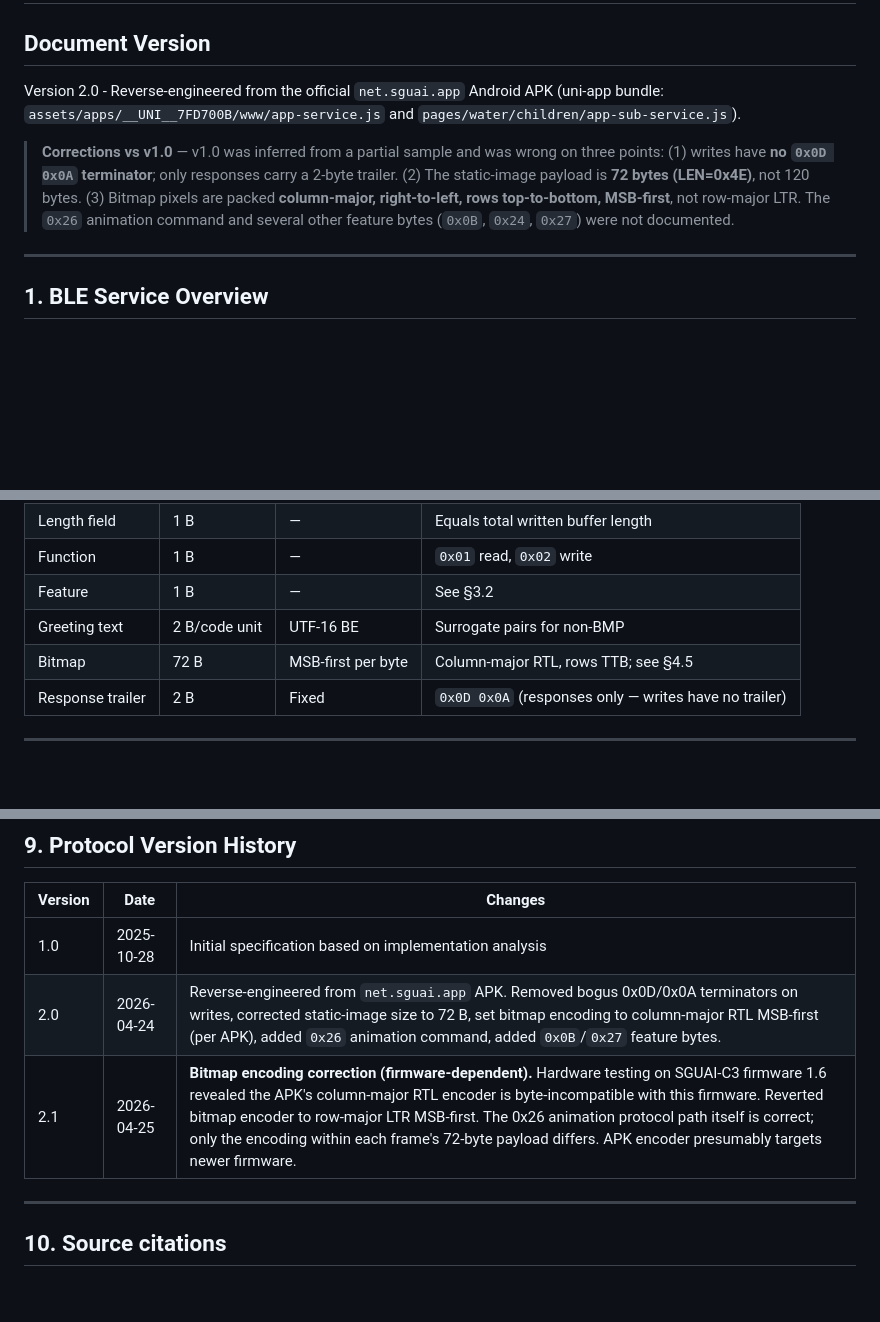
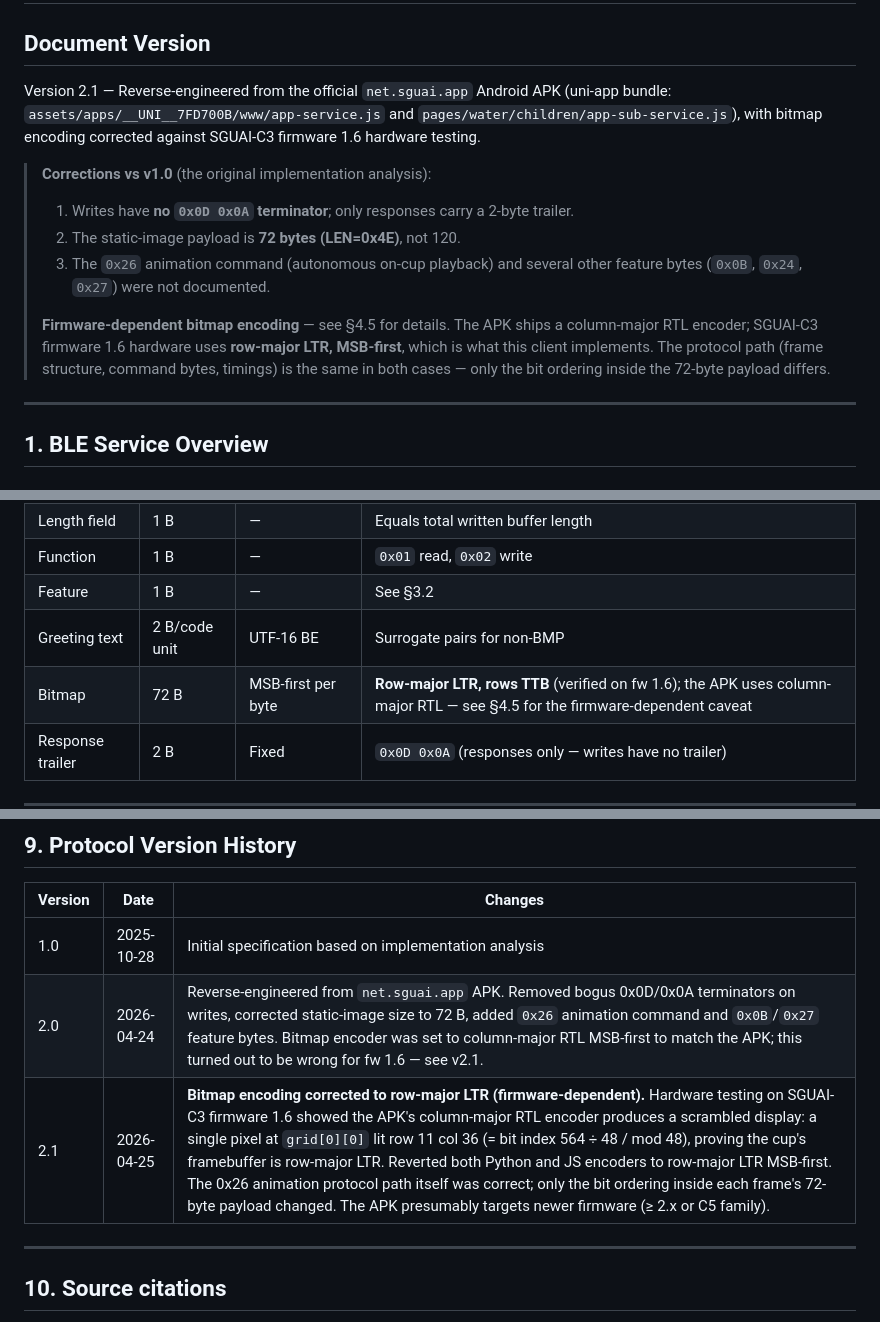
Before and after one commit to ngaut/smart-mug, a Markdown page: PROTOCOL_SPEC.md, 3 parts joined by grey strips. Drawn GitHub-style; blank space fills up the shorter version.

Commit message:
docs: resolve column-major/row-major inconsistencies after the encoder fix
After commit 8b37121 reverted the bitmap encoder from column-major RTL
to row-major LTR (firmware-1.6-correct), PROTOCOL_SPEC.md and the two
READMEs still claimed column-major RTL in five places. Readers landing
on different sections would get contradictory answers about which
encoding the client uses.

Updates:
- PROTOCOL_SPEC.md top-of-file callout: now scoped as v2.1 with explicit
  firmware-dependent note instead of a misleading v2.0 claim.
- §5.3 Data Types table: bitmap row corrected to row-major LTR with the
  firmware caveat.
- v2.0 changelog row: reworded to flag that the column-major choice was
  in-flight and corrected in v2.1.
- Source-citations table: APK's column-major encoder line annotated as
  "*not* used here, see §4.5".
- Top-level README Quick Reference: row-major LTR with caveat link.
- python/README troubleshooting: rewritten to explain that this client
  uses row-major LTR and to point users with newer cups to consider
  switching.

No code changes — encoders in pack_bitmap (Python) and packBitmap (JS)
are already row-major LTR per 8b37121.

Co-Authored-By: Claude Opus 4.7 (1M context) <noreply@anthropic.com>

```diff
--- a/PROTOCOL_SPEC.md
+++ b/PROTOCOL_SPEC.md
@@ -1,17 +1,23 @@
 # SGUAI-C3 Smart Cup BLE Protocol Specification
 
 ## Document Version
-Version 2.0 - Reverse-engineered from the official `net.sguai.app` Android APK
+Version 2.1 — Reverse-engineered from the official `net.sguai.app` Android APK
 (uni-app bundle: `assets/apps/__UNI__7FD700B/www/app-service.js` and
-`pages/water/children/app-sub-service.js`).
+`pages/water/children/app-sub-service.js`), with bitmap encoding corrected
+against SGUAI-C3 firmware 1.6 hardware testing.
 
-> **Corrections vs v1.0** — v1.0 was inferred from a partial sample and was
-> wrong on three points: (1) writes have **no `0x0D 0x0A` terminator**; only
-> responses carry a 2-byte trailer. (2) The static-image payload is **72 bytes
-> (LEN=0x4E)**, not 120 bytes. (3) Bitmap pixels are packed **column-major,
-> right-to-left, rows top-to-bottom, MSB-first**, not row-major LTR. The
-> `0x26` animation command and several other feature bytes (`0x0B`, `0x24`,
-> `0x27`) were not documented.
+> **Corrections vs v1.0** (the original implementation analysis):
+> 1. Writes have **no `0x0D 0x0A` terminator**; only responses carry a 2-byte
+>    trailer.
+> 2. The static-image payload is **72 bytes (LEN=0x4E)**, not 120.
+> 3. The `0x26` animation command (autonomous on-cup playback) and several
+>    other feature bytes (`0x0B`, `0x24`, `0x27`) were not documented.
+>
+> **Firmware-dependent bitmap encoding** — see §4.5 for details. The APK
+> ships a column-major RTL encoder; SGUAI-C3 firmware 1.6 hardware uses
+> **row-major LTR, MSB-first**, which is what this client implements.
+> The protocol path (frame structure, command bytes, timings) is the same
+> in both cases — only the bit ordering inside the 72-byte payload differs.
 
 ---
 
@@ -434,7 +440,7 @@ exhaustion it surfaces an error to the user. Successful writes are paced
 | Function | 1 B | — | `0x01` read, `0x02` write |
 | Feature | 1 B | — | See §3.2 |
 | Greeting text | 2 B/code unit | UTF-16 BE | Surrogate pairs for non-BMP |
-| Bitmap | 72 B | MSB-first per byte | Column-major RTL, rows TTB; see §4.5 |
+| Bitmap | 72 B | MSB-first per byte | **Row-major LTR, rows TTB** (verified on fw 1.6); the APK uses column-major RTL — see §4.5 for the firmware-dependent caveat |
 | Response trailer | 2 B | Fixed | `0x0D 0x0A` (responses only — writes have no trailer) |
 
 ---
@@ -519,8 +525,8 @@ Frame 1:  FF 55 50 00 02 26 01 82  <72 B bitmap>
 | Version | Date | Changes |
 |---------|------|---------|
 | 1.0 | 2025-10-28 | Initial specification based on implementation analysis |
-| 2.0 | 2026-04-24 | Reverse-engineered from `net.sguai.app` APK. Removed bogus 0x0D/0x0A terminators on writes, corrected static-image size to 72 B, set bitmap encoding to column-major RTL MSB-first (per APK), added `0x26` animation command, added `0x0B`/`0x27` feature bytes. |
-| 2.1 | 2026-04-25 | **Bitmap encoding correction (firmware-dependent).** Hardware testing on SGUAI-C3 firmware 1.6 revealed the APK's column-major RTL encoder is byte-incompatible with this firmware. Reverted bitmap encoder to row-major LTR MSB-first. The 0x26 animation protocol path itself is correct; only the encoding within each frame's 72-byte payload differs. APK encoder presumably targets newer firmware. |
+| 2.0 | 2026-04-24 | Reverse-engineered from `net.sguai.app` APK. Removed bogus 0x0D/0x0A terminators on writes, corrected static-image size to 72 B, added `0x26` animation command and `0x0B`/`0x27` feature bytes. Bitmap encoder was set to column-major RTL MSB-first to match the APK; this turned out to be wrong for fw 1.6 — see v2.1. |
+| 2.1 | 2026-04-25 | **Bitmap encoding corrected to row-major LTR (firmware-dependent).** Hardware testing on SGUAI-C3 firmware 1.6 showed the APK's column-major RTL encoder produces a scrambled display: a single pixel at `grid[0][0]` lit row 11 col 36 (= bit index 564 ÷ 48 / mod 48), proving the cup's framebuffer is row-major LTR. Reverted both Python and JS encoders to row-major LTR MSB-first. The 0x26 animation protocol path itself was correct; only the bit ordering inside each frame's 72-byte payload changed. The APK presumably targets newer firmware (≥ 2.x or C5 family). |
 
 ---
 
```
Also changed, not shown: other parts of PROTOCOL_SPEC.md (+1 -1 lines), README.md (+1 -1 lines), python/README.md (+1 -1 lines).
